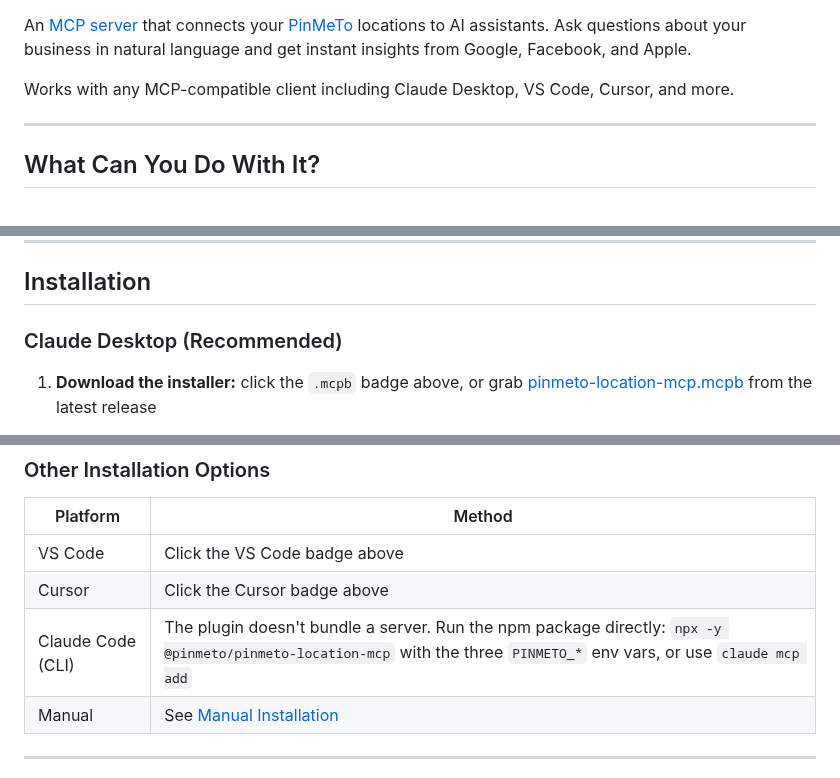
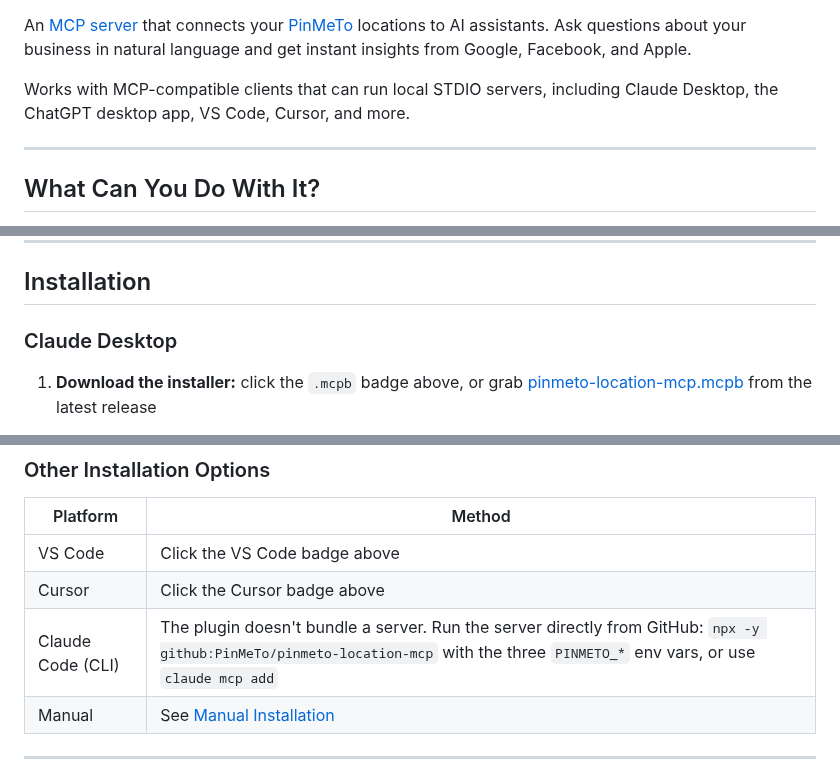
Before and after one commit to PinMeTo/pinmeto-location-mcp, a Markdown page: README.md, 3 parts joined by grey strips. GitHub-like rendering.

```diff
--- a/README.md
+++ b/README.md
@@ -4,7 +4,7 @@
 
 An [MCP server](https://modelcontextprotocol.io/) that connects your [PinMeTo](https://www.pinmeto.com/) locations to AI assistants. Ask questions about your business in natural language and get instant insights from Google, Facebook, and Apple.
 
-Works with any MCP-compatible client including Claude Desktop, VS Code, Cursor, and more.
+Works with MCP-compatible clients that can run local STDIO servers, including Claude Desktop, the ChatGPT desktop app, VS Code, Cursor, and more.
 
 ---
 
@@ -25,7 +25,7 @@ See [Example Prompts](docs/USE-CASES.md) for more ideas.
 
 ## Installation
 
-### Claude Desktop (Recommended)
+### Claude Desktop
 
 1. **Download the installer:** click the `.mcpb` badge above, or grab [pinmeto-location-mcp.mcpb](https://github.com/PinMeTo/pinmeto-location-mcp/releases/download/v4.0.0/pinmeto-location-mcp.mcpb) from the latest release
 
@@ -54,7 +96,7 @@ Get your credentials from [PinMeTo Account Settings](https://places.pinmeto.com/
 |----------|--------|
 | VS Code | Click the VS Code badge above |
 | Cursor | Click the Cursor badge above |
-| Claude Code (CLI) | The plugin doesn't bundle a server. Run the npm package directly: `npx -y @pinmeto/pinmeto-location-mcp` with the three `PINMETO_*` env vars, or use `claude mcp add` |
+| Claude Code (CLI) | The plugin doesn't bundle a server. Run the server directly from GitHub: `npx -y github:PinMeTo/pinmeto-location-mcp` with the three `PINMETO_*` env vars, or use `claude mcp add` |
 | Manual | See [Manual Installation](docs/MANUAL-INSTALLATION.md) |
 
 ---
```
Also changed, not shown: other parts of README.md (+45 -2 lines), .changeset/chatgpt-desktop-install.md (added, +4 -0 lines), docs/GETTING-STARTED.md (+5 -4 lines), docs/MANUAL-INSTALLATION.md (+3 -2 lines), docs/images/chatgpt-add-mcp-server.png (added).
